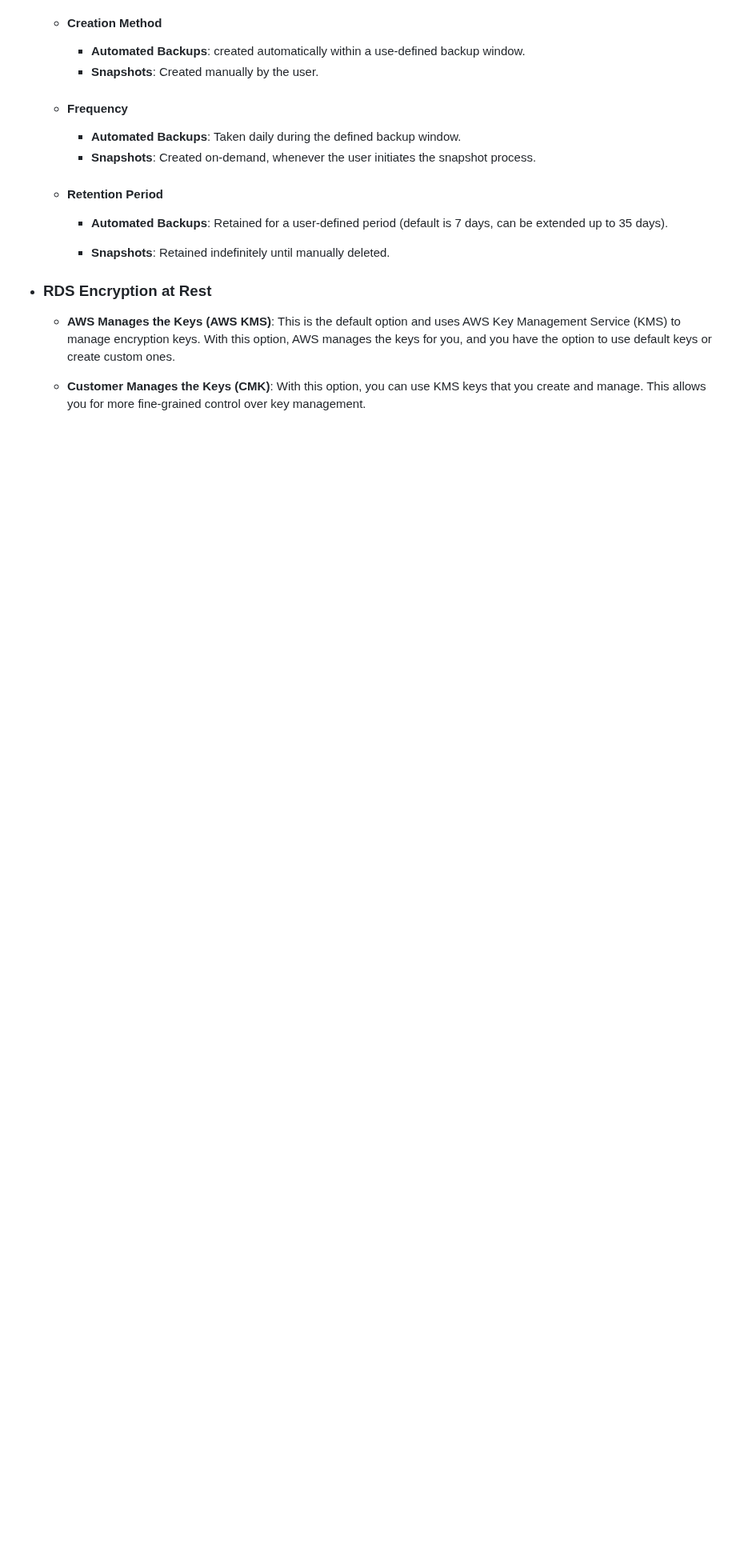
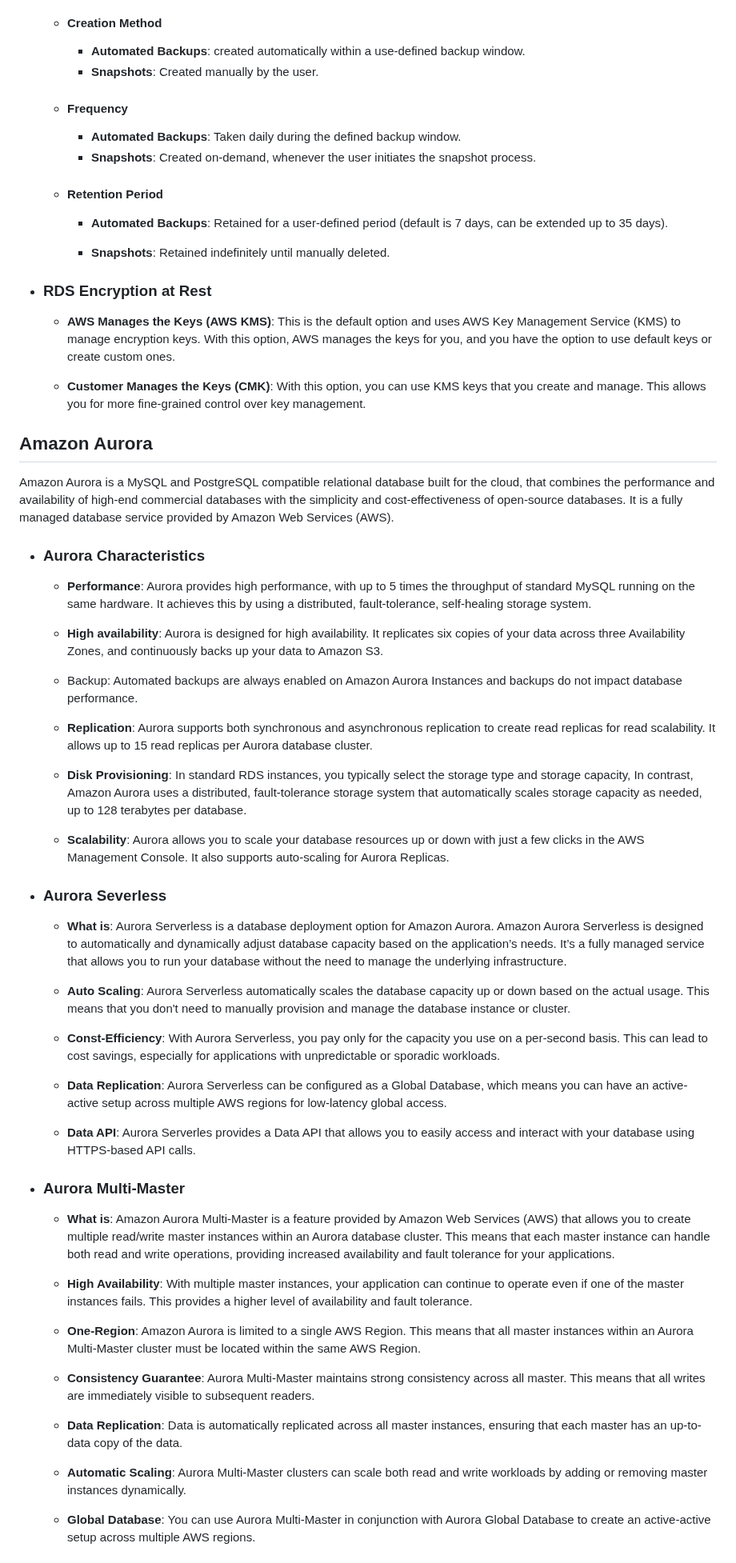
Before and after one commit to m-ashry-eg/SAA-C03, a Markdown page: notes/README.md, the part around one of its changes. Shown at 80% size. GitHub-like rendering; blank space fills up the shorter version.

```diff
--- a/notes/README.md
+++ b/notes/README.md
@@ -377,3 +377,65 @@ operate, and scale a relational database in the cloud.
   - **Customer Manages the Keys (CMK)**: With this option, you can use KMS keys that you create and manage. This allows you for more
     fine-grained control over key management.
 
+## Amazon Aurora
+
+Amazon Aurora is a MySQL and PostgreSQL compatible relational database built for the cloud, that combines the performance and availability
+of high-end commercial databases with the simplicity and cost-effectiveness of open-source databases. It is a fully managed database service
+provided by Amazon Web Services (AWS).
+
+- ### Aurora Characteristics
+
+  - **Performance**: Aurora provides high performance, with up to 5 times the throughput of standard MySQL running on the same hardware. It achieves
+  this by using a distributed, fault-tolerance, self-healing storage system.
+
+  - **High availability**: Aurora is designed for high availability. It replicates six copies of your data across three Availability Zones, and
+  continuously backs up your data to Amazon S3.
+
+  - Backup: Automated backups are always enabled on Amazon Aurora Instances and backups do not impact database performance.
+
+  - **Replication**: Aurora supports both synchronous and asynchronous replication to create read replicas for read scalability. It allows up to 15 read
+  replicas per Aurora database cluster.
+
+  - **Disk Provisioning**: In standard RDS instances, you typically select the storage type and storage capacity, In contrast, Amazon Aurora uses a distributed,
+  fault-tolerance storage system that automatically scales storage capacity as needed, up to 128 terabytes per database.
+
+  - **Scalability**: Aurora allows you to scale your database resources up or down with just a few clicks in the AWS Management Console. It also supports
+  auto-scaling for Aurora Replicas.
+
+- ### Aurora Severless
+
+  - **What is**: Aurora Serverless is a database deployment option for Amazon Aurora. Amazon Aurora Serverless is designed to automatically  and dynamically
+  adjust database capacity based on the application’s needs. It’s a fully managed service that allows you to run your database without the need to manage
+  the underlying infrastructure.
+
+  - **Auto Scaling**: Aurora Serverless automatically scales the database capacity up or down based on the actual usage. This means that you don't need to manually
+  provision and manage the database instance or cluster.
+
+  - **Const-Efficiency**: With Aurora Serverless, you pay only for the capacity you use on a per-second basis. This can lead to cost savings, especially for
+  applications with unpredictable or sporadic workloads.
+
+  - **Data Replication**: Aurora Serverless can be configured as a Global Database, which means you can have an active-active setup across multiple AWS
+  regions for low-latency global access.
+
+  - **Data API**: Aurora Serverles provides a Data API that allows you to easily access and interact with your database using HTTPS-based API calls.
+
+- ### Aurora Multi-Master
+
+  - **What is**: Amazon Aurora Multi-Master is a feature provided by Amazon Web Services (AWS) that allows you to create multiple read/write master instances within an
+  Aurora database cluster. This means that each master instance can handle both read and write operations, providing increased availability and fault tolerance
+  for your applications.
+
+  - **High Availability**: With multiple master instances, your application can continue to operate even if one of the master instances fails. This provides a higher
+  level of availability and fault tolerance.
+
+  - **One-Region**: Amazon Aurora is limited to a single AWS Region. This means that all master instances within an Aurora Multi-Master cluster must be located within
+  the same AWS Region.
+
+  - **Consistency Guarantee**: Aurora Multi-Master maintains strong consistency across all master. This means that all writes are immediately visible to subsequent readers.
+
+  - **Data Replication**: Data is automatically replicated across all master instances, ensuring that each master has an up-to-data copy of the data.
+
+  - **Automatic Scaling**: Aurora Multi-Master clusters can scale both read and write workloads by adding or removing master instances dynamically.
+
+  - **Global Database**: You can use Aurora Multi-Master in conjunction with Aurora Global Database to create an active-active setup across multiple AWS regions.
+
```
Also changed, not shown: other parts of notes/README.md (+17 -0 lines).
